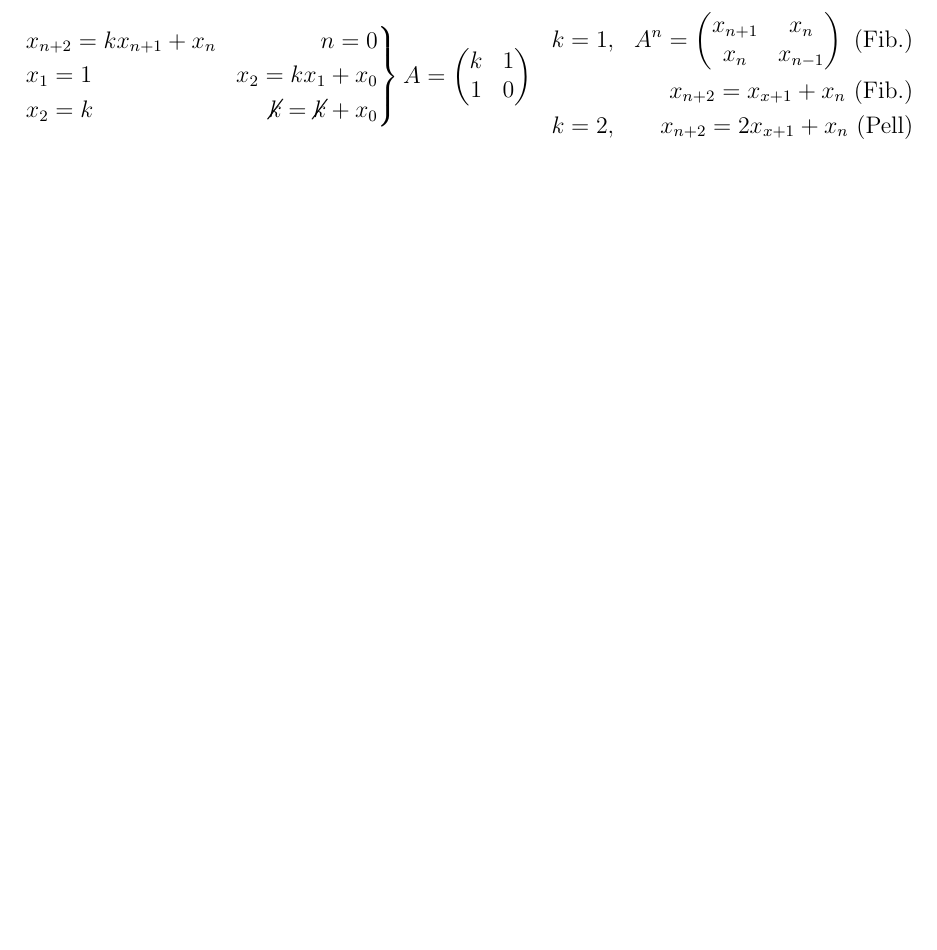
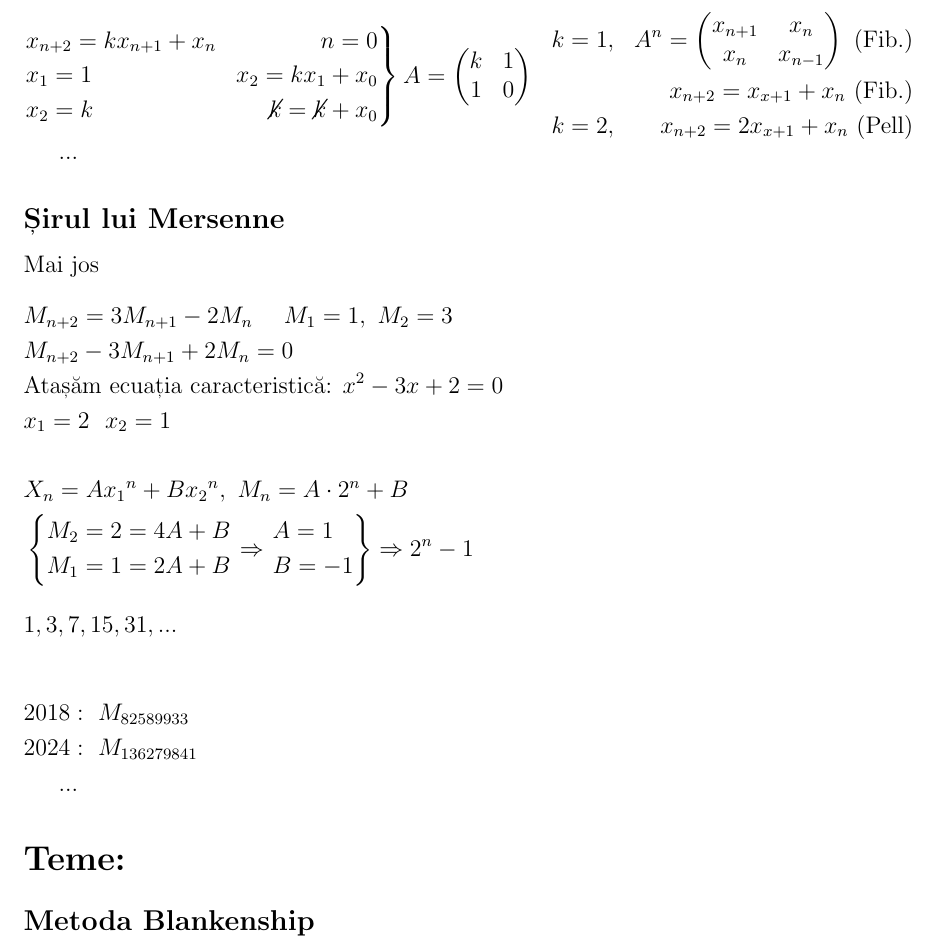
Before and after one commit to talexbo/gh-pages-pw, a LaTeX document (latex/SM_curs2/document.tex): part of page 5 of 5, cut so that both start at the same text, the shorter picture padded with empty space. Compiled offline with pdfLaTeX.

Commit message:
git commit

```diff
--- a/latex/SM_curs2/document.tex
+++ b/latex/SM_curs2/document.tex
@@ -413,3 +413,35 @@ x_n&x_{n-1}
 &k=2, &x_{n+2}=2x_{x+1}+x_n \ \text{(Pell)}
 \end{aligned}\]
 
+...
+
+\subsection*{Șirul lui Mersenne}
+
+Mai jos
+\[\begin{aligned}
+&M_{n+2}=3M_{n+1}-2M_n \ \ \ \ M_1=1, \ M_2=3 \\
+&M_{n+2}-3M_{n+1}+2M_n=0\\
+&\text{Atașăm ecuația caracteristică: }x^2-3x+2=0\\
+&x_1=2 \ \ x_2=1\\
+&\\
+&X_n=A{x_1}^n+B{x_2}^n, \ M_n=A\cdot 2^n +B\\
+	&\left\{ \begin{aligned}
+		&M_2=2=4A+B\\
+		&M_1=1=2A+B
+	\end{aligned} \right. \Rightarrow \left. \begin{aligned}
+									&A=1\\
+									&B=-1
+									\end{aligned} \right\} \Rightarrow 2^n-1
+\end{aligned}\]
+\[\begin{aligned}
+&1,3,7,15,31,...
+\end{aligned}\]
+
+\[\begin{aligned}
+& 2018:\ M_{82589933}\\
+& 2024:\  M_{136279841}
+\end{aligned}\]
+
+...
+\section*{Teme:}
+\subsection*{Metoda Blankenship}
```
Also changed, not shown: latex/SM_curs2/document.pdf, latex/SM_curs2/document.tex (9 more changed lines), 4 other files.
